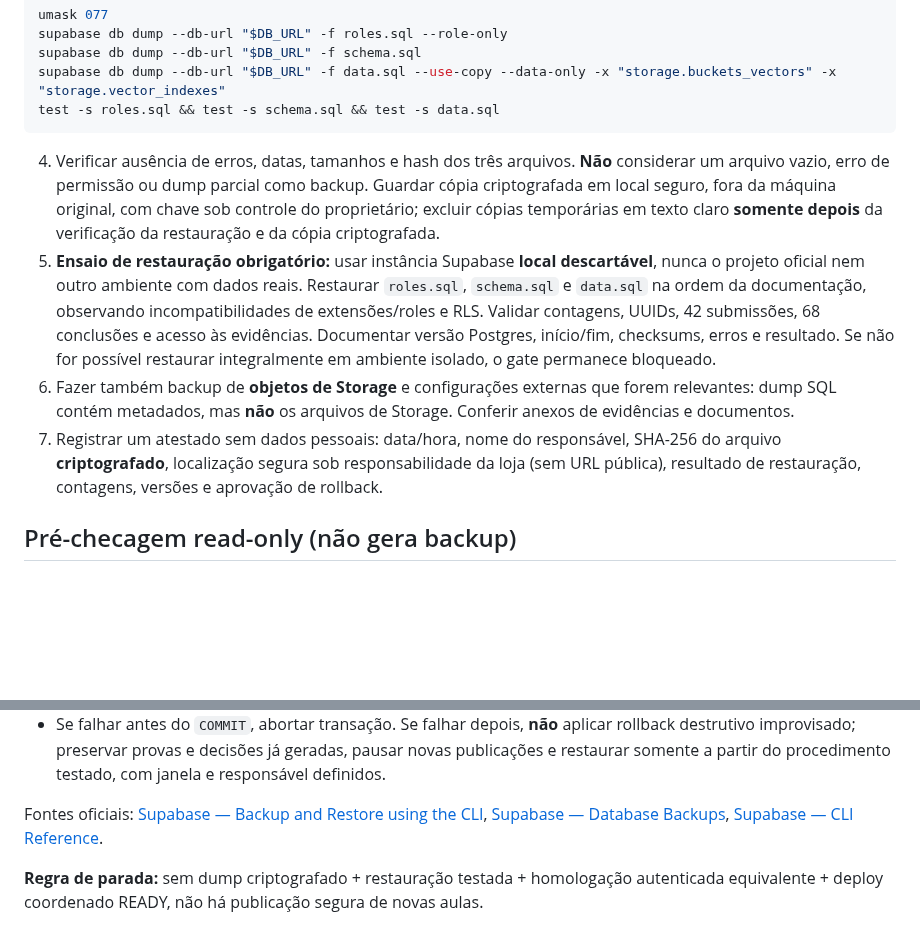
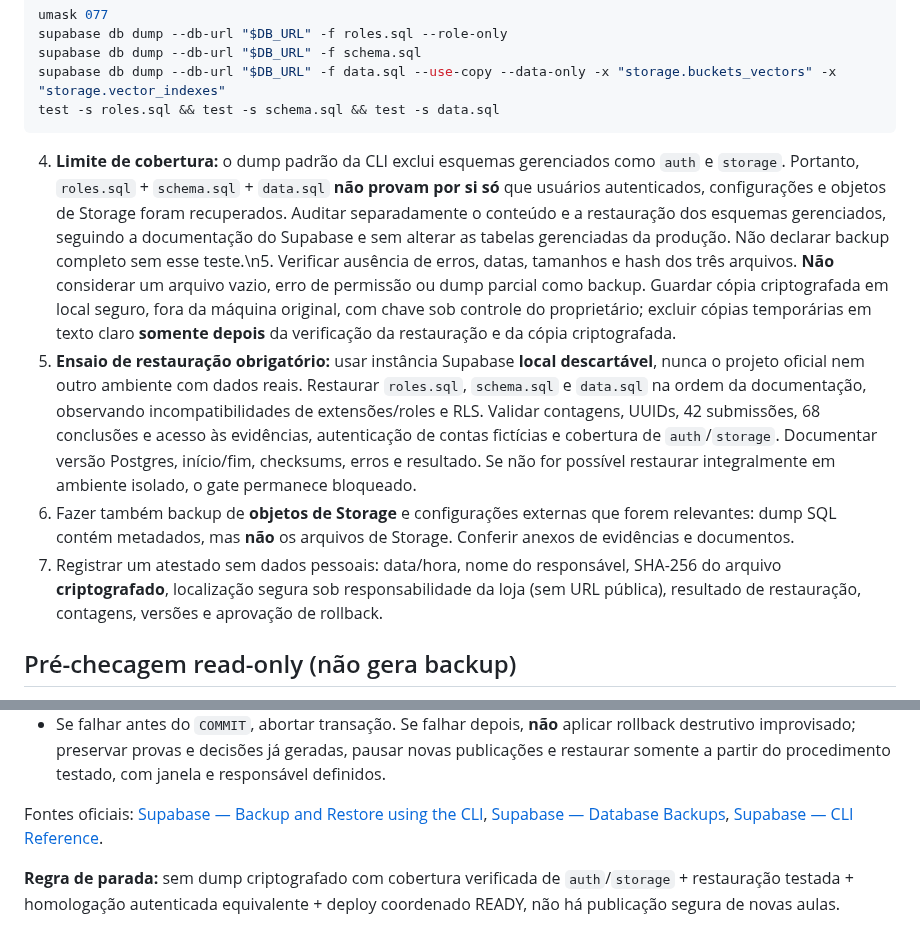
Before and after one commit to casabonitamkt/universidade-grupo-okada, a Markdown page: docs/relatorios/backup-restauracao-gate-2026-10-30.md, 2 parts joined by grey strips. Rendered like a GitHub page; blank space fills up the shorter version.

Commit message:
docs(training): explicitar exclusão auth/storage nos dumps e gate de cobertura

````diff
--- a/docs/relatorios/backup-restauracao-gate-2026-10-30.md
+++ b/docs/relatorios/backup-restauracao-gate-2026-10-30.md
@@ -26,10 +26,10 @@ supabase db dump --db-url "$DB_URL" -f data.sql --use-copy --data-only -x "stora
 test -s roles.sql && test -s schema.sql && test -s data.sql
 ```
 
-4. Verificar ausência de erros, datas, tamanhos e hash dos três arquivos. **Não** considerar um arquivo vazio, erro de permissão ou dump parcial como backup. Guardar cópia criptografada em local seguro, fora da máquina original, com chave sob controle do proprietário; excluir cópias temporárias em texto claro **somente depois** da verificação da restauração e da cópia criptografada.
-5. **Ensaio de restauração obrigatório:** usar instância Supabase **local descartável**, nunca o projeto oficial nem outro ambiente com dados reais. Restaurar `roles.sql`, `schema.sql` e `data.sql` na ordem da documentação, observando incompatibilidades de extensões/roles e RLS. Validar contagens, UUIDs, 42 submissões, 68 conclusões e acesso às evidências. Documentar versão Postgres, início/fim, checksums, erros e resultado. Se não for possível restaurar integralmente em ambiente isolado, o gate permanece bloqueado.
-6. Fazer também backup de **objetos de Storage** e configurações externas que forem relevantes: dump SQL contém metadados, mas **não** os arquivos de Storage. Conferir anexos de evidências e documentos.
-7. Registrar um atestado sem dados pessoais: data/hora, nome do responsável, SHA-256 do arquivo **criptografado**, localização segura sob responsabilidade da loja (sem URL pública), resultado de restauração, contagens, versões e aprovação de rollback.
+4. **Limite de cobertura:** o dump padrão da CLI exclui esquemas gerenciados como `auth` e `storage`. Portanto, `roles.sql` + `schema.sql` + `data.sql` **não provam por si só** que usuários autenticados, configurações e objetos de Storage foram recuperados. Auditar separadamente o conteúdo e a restauração dos esquemas gerenciados, seguindo a documentação do Supabase e sem alterar as tabelas gerenciadas da produção. Não declarar backup completo sem esse teste.\n5. Verificar ausência de erros, datas, tamanhos e hash dos três arquivos. **Não** considerar um arquivo vazio, erro de permissão ou dump parcial como backup. Guardar cópia criptografada em local seguro, fora da máquina original, com chave sob controle do proprietário; excluir cópias temporárias em texto claro **somente depois** da verificação da restauração e da cópia criptografada.
+6. **Ensaio de restauração obrigatório:** usar instância Supabase **local descartável**, nunca o projeto oficial nem outro ambiente com dados reais. Restaurar `roles.sql`, `schema.sql` e `data.sql` na ordem da documentação, observando incompatibilidades de extensões/roles e RLS. Validar contagens, UUIDs, 42 submissões, 68 conclusões e acesso às evidências, autenticação de contas fictícias e cobertura de `auth`/`storage`. Documentar versão Postgres, início/fim, checksums, erros e resultado. Se não for possível restaurar integralmente em ambiente isolado, o gate permanece bloqueado.
+7. Fazer também backup de **objetos de Storage** e configurações externas que forem relevantes: dump SQL contém metadados, mas **não** os arquivos de Storage. Conferir anexos de evidências e documentos.
+8. Registrar um atestado sem dados pessoais: data/hora, nome do responsável, SHA-256 do arquivo **criptografado**, localização segura sob responsabilidade da loja (sem URL pública), resultado de restauração, contagens, versões e aprovação de rollback.
 
 ## Pré-checagem read-only (não gera backup)
 
@@ -56,4 +56,4 @@ select
 
 Fontes oficiais: [Supabase — Backup and Restore using the CLI](https://supabase.com/docs/guides/platform/migrating-within-supabase/backup-restore), [Supabase — Database Backups](https://supabase.com/docs/guides/platform/backups), [Supabase — CLI Reference](https://supabase.com/docs/reference/cli/global-flags).
 
-**Regra de parada:** sem dump criptografado + restauração testada + homologação autenticada equivalente + deploy coordenado READY, não há publicação segura de novas aulas.
+**Regra de parada:** sem dump criptografado com cobertura verificada de `auth`/`storage` + restauração testada + homologação autenticada equivalente + deploy coordenado READY, não há publicação segura de novas aulas.
````
